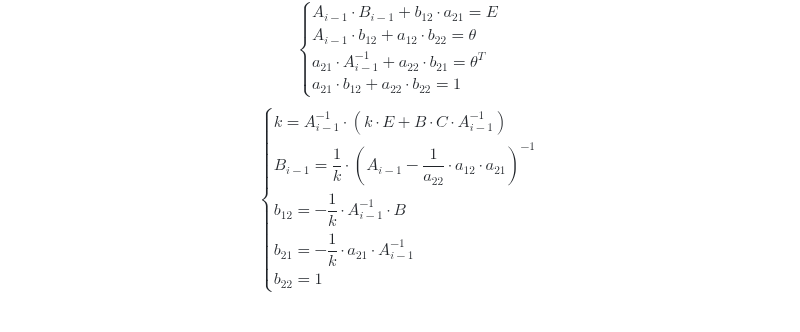
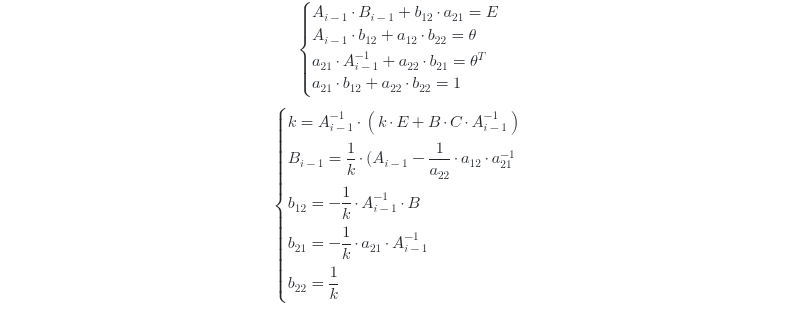
Before and after one commit to Jrol123/obsidian-dvfu, a Markdown page: Вычислительная математика/Коллоки/Коллоквиум 0.md, the part around the change. Drawn GitHub-style.

Commit message:
vault backup: 2024-10-29 18:54:34

```diff
--- a/Вычислительная математика/Коллоки/Коллоквиум 0.md
+++ b/Вычислительная математика/Коллоки/Коллоквиум 0.md
@@ -284,9 +284,9 @@ $a_{12}, b_{12}-$ вектор столбец, $a_{21}, b_{21}-$ вектор с
 $$
 \begin{cases}
 {k=A_{i-1}^{-1}\cdot \left( k\cdot E+B\cdot C\cdot A_{i-1}^{-1} \right)} \\
-{B_{i-1} = \dfrac{1}{k}\cdot(A_{i-1}-\dfrac{1}{a_{22}} \cdot a_{12}\cdot a_{21})^{-1}} \\
+{B_{i-1} = \dfrac{1}{k}\cdot(A_{i-1}-\dfrac{1}{a_{22}} \cdot a_{12}\cdot a_{21}^{-1}} \\
 {b_{12}=-\dfrac{1}{k}\cdot A_{i-1}^{-1}\cdot B} \\
 {b_{21}=-\dfrac{1}{k}\cdot a_{21}\cdot A_{i-1}^{-1}} \\
-{b_{22}=1}
+{b_{22}=\dfrac{1}{k}}
 \end{cases}
 $$
```
